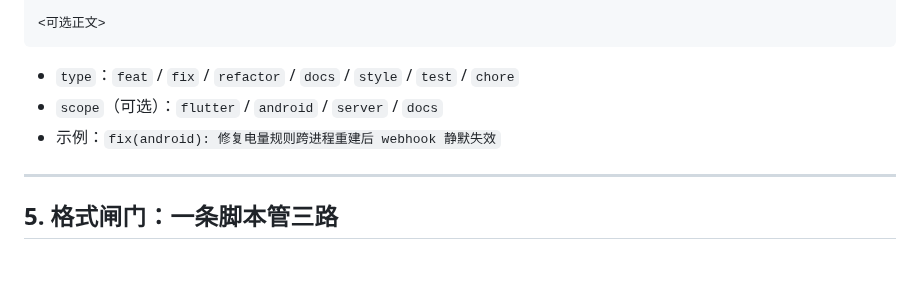
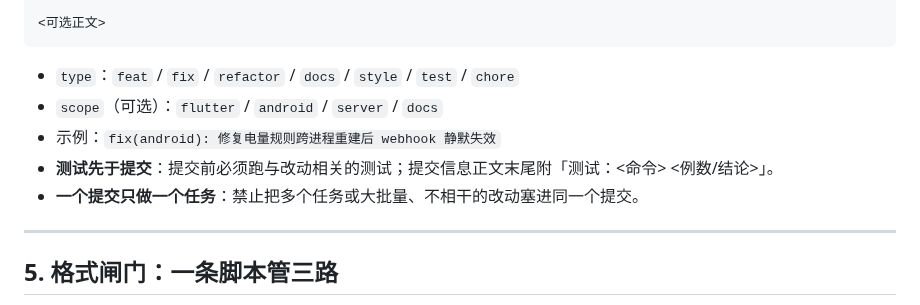
Before and after one commit to fnthinklevi/noticeTransmit, a Markdown page: CONTRIBUTING.md, the part around the change. Rendered like a GitHub page; blank space fills up the shorter version.

Commit message:
docs(contributing): 固定提交前测试与单任务提交规则
提交信息正文末尾必须附测试命令与例数/结论；一个提交只做一个任务，禁止打包大批量或不相干改动。

测试：本次仅文档改动，未触碰代码，无需运行测试。

```diff
--- a/CONTRIBUTING.md
+++ b/CONTRIBUTING.md
@@ -96,6 +96,8 @@ curl -s http://127.0.0.1:3456/health # 健康检查验证
 - `type`：`feat` / `fix` / `refactor` / `docs` / `style` / `test` / `chore`
 - `scope`（可选）：`flutter` / `android` / `server` / `docs`
 - 示例：`fix(android): 修复电量规则跨进程重建后 webhook 静默失效`
+- **测试先于提交**：提交前必须跑与改动相关的测试；提交信息正文末尾附「测试：<命令> <例数/结论>」。
+- **一个提交只做一个任务**：禁止把多个任务或大批量、不相干的改动塞进同一个提交。
 
 ---
 
```
Also changed, not shown: CONTRIBUTING-en.md (+2 -0 lines).
